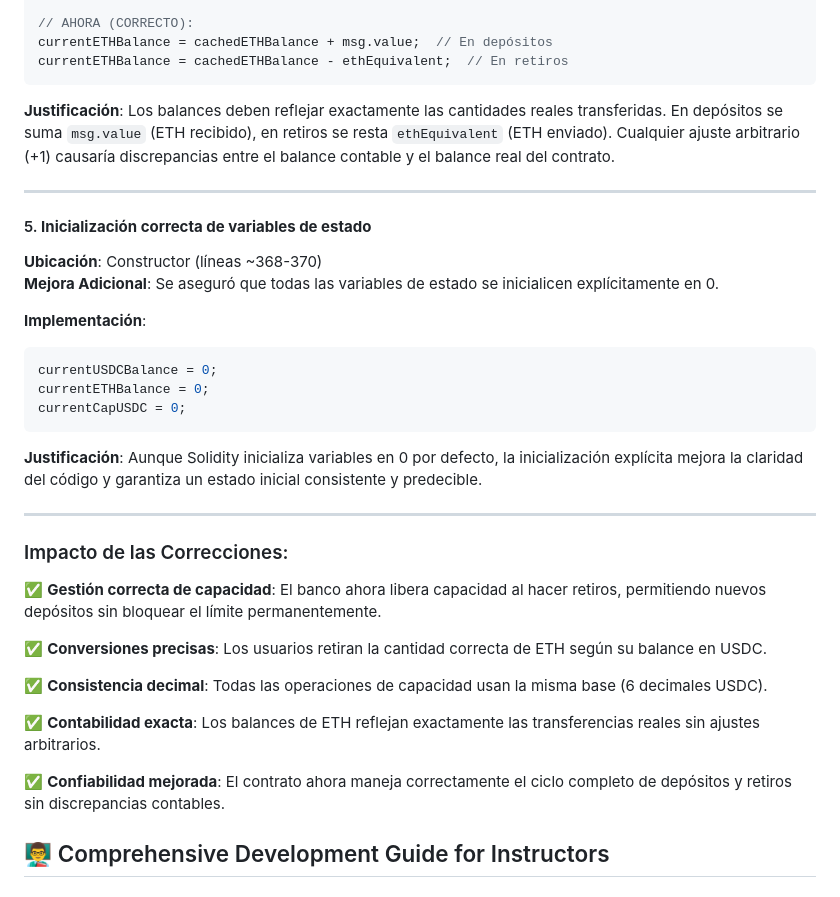
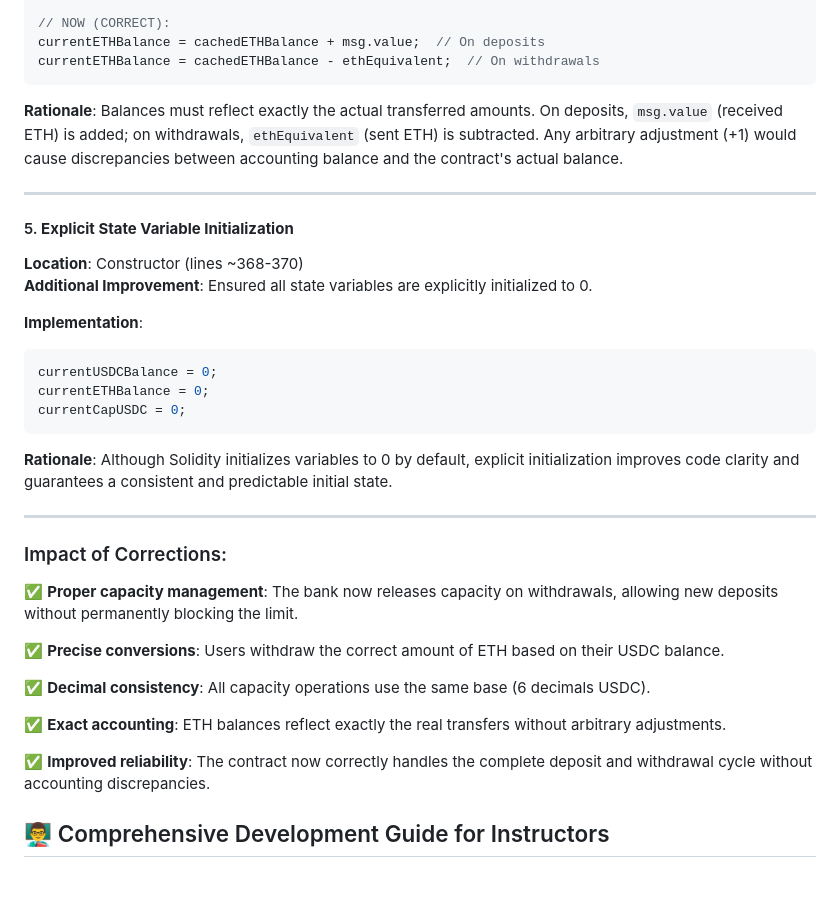
Before and after one commit to edumor/KipuBankV3, a Markdown page: README.md, the part around the change printed below. Rendered like a GitHub page.

````diff
--- a/README.md
+++ b/README.md
@@ -223,40 +223,40 @@ uint256 private constant MAX_CAP = 100000000000; // 100,000 USDC con 6 decimales
 currentETHBalance = cachedETHBalance + 1;
 
-// AHORA (CORRECTO):
-currentETHBalance = cachedETHBalance + msg.value;  // En depósitos
-currentETHBalance = cachedETHBalance - ethEquivalent;  // En retiros
+// NOW (CORRECT):
+currentETHBalance = cachedETHBalance + msg.value;  // On deposits
+currentETHBalance = cachedETHBalance - ethEquivalent;  // On withdrawals
 ```
 
-**Justificación**: Los balances deben reflejar exactamente las cantidades reales transferidas. En depósitos se suma `msg.value` (ETH recibido), en retiros se resta `ethEquivalent` (ETH enviado). Cualquier ajuste arbitrario (+1) causaría discrepancias entre el balance contable y el balance real del contrato.
+**Rationale**: Balances must reflect exactly the actual transferred amounts. On deposits, `msg.value` (received ETH) is added; on withdrawals, `ethEquivalent` (sent ETH) is subtracted. Any arbitrary adjustment (+1) would cause discrepancies between accounting balance and the contract's actual balance.
 
 ---
 
-#### 5. **Inicialización correcta de variables de estado**
-**Ubicación**: Constructor (líneas ~368-370)
-**Mejora Adicional**: Se aseguró que todas las variables de estado se inicialicen explícitamente en 0.
+#### 5. **Explicit State Variable Initialization**
+**Location**: Constructor (lines ~368-370)
+**Additional Improvement**: Ensured all state variables are explicitly initialized to 0.
 
-**Implementación**:
+**Implementation**:
 ```solidity
 currentUSDCBalance = 0;
 currentETHBalance = 0;
 currentCapUSDC = 0;
 ```
 
-**Justificación**: Aunque Solidity inicializa variables en 0 por defecto, la inicialización explícita mejora la claridad del código y garantiza un estado inicial consistente y predecible.
+**Rationale**: Although Solidity initializes variables to 0 by default, explicit initialization improves code clarity and guarantees a consistent and predictable initial state.
 
 ---
 
-### Impacto de las Correcciones:
+### Impact of Corrections:
 
-✅ **Gestión correcta de capacidad**: El banco ahora libera capacidad al hacer retiros, permitiendo nuevos depósitos sin bloquear el límite permanentemente.
+✅ **Proper capacity management**: The bank now releases capacity on withdrawals, allowing new deposits without permanently blocking the limit.
 
-✅ **Conversiones precisas**: Los usuarios retiran la cantidad correcta de ETH según su balance en USDC.
+✅ **Precise conversions**: Users withdraw the correct amount of ETH based on their USDC balance.
 
-✅ **Consistencia decimal**: Todas las operaciones de capacidad usan la misma base (6 decimales USDC).
+✅ **Decimal consistency**: All capacity operations use the same base (6 decimals USDC).
 
-✅ **Contabilidad exacta**: Los balances de ETH reflejan exactamente las transferencias reales sin ajustes arbitrarios.
+✅ **Exact accounting**: ETH balances reflect exactly the real transfers without arbitrary adjustments.
 
-✅ **Confiabilidad mejorada**: El contrato ahora maneja correctamente el ciclo completo de depósitos y retiros sin discrepancias contables.
+✅ **Improved reliability**: The contract now correctly handles the complete deposit and withdrawal cycle without accounting discrepancies.
 
 ## 👨‍🏫 Comprehensive Development Guide for Instructors
 
````
Also changed, not shown: other parts of README.md (+35 -35 lines).
